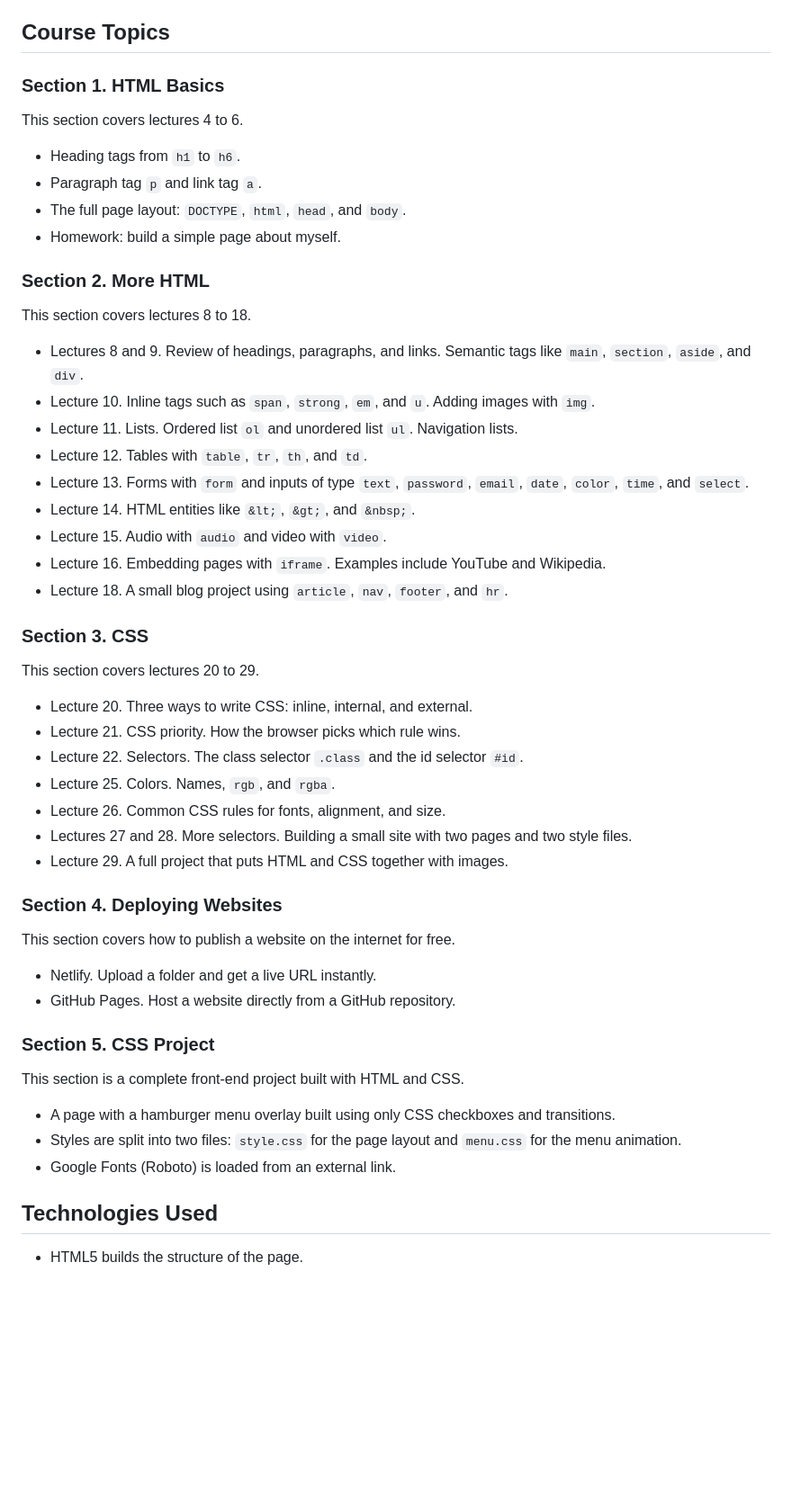
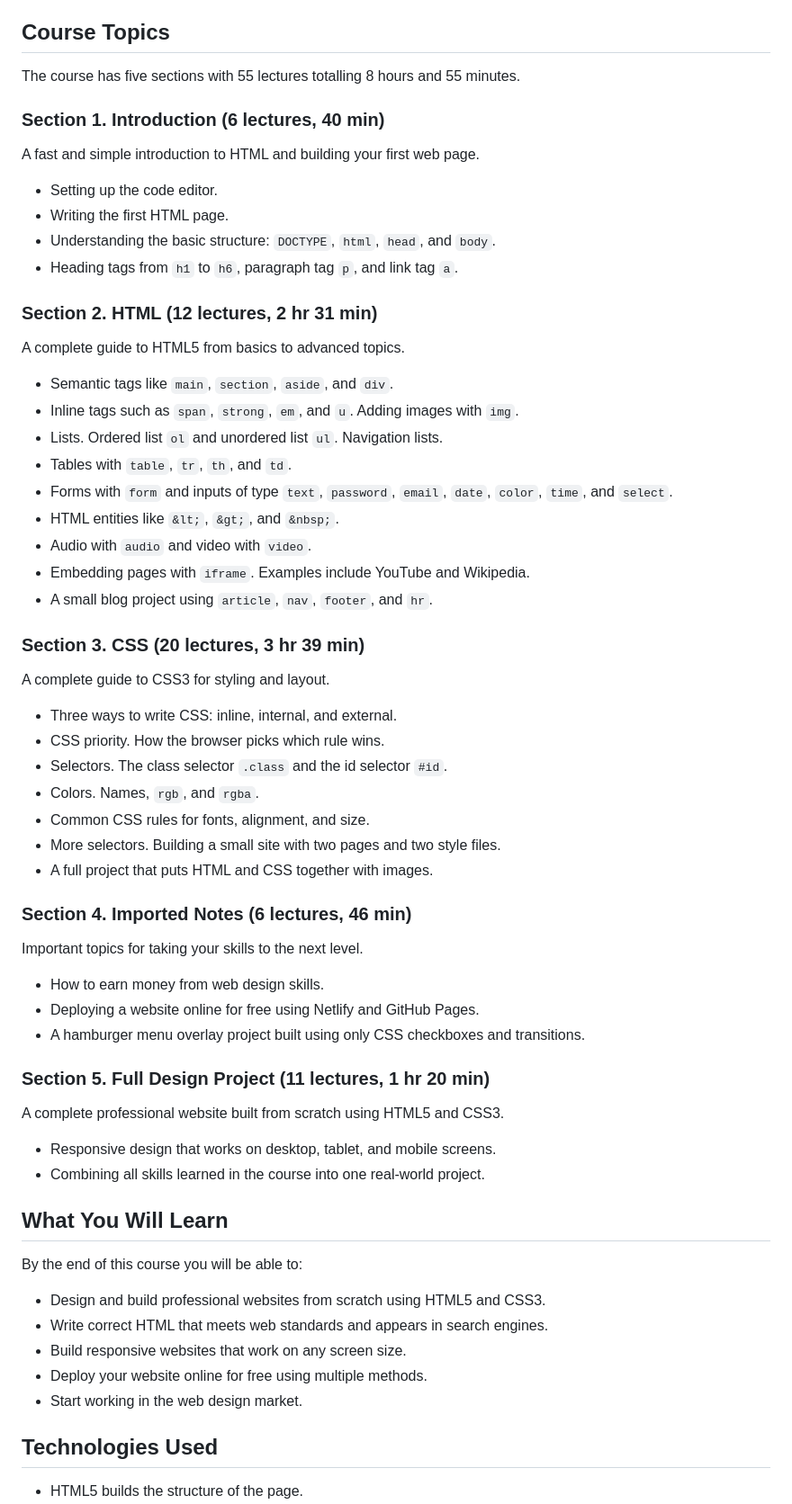
Before and after one commit to mahmoudshaabo1984/ahmed-sami-web-course, a Markdown page: README.md, the part around one of its changes. Shown at 90% size. Rendered like a GitHub page; blank space fills up the shorter version.

Commit message:
Update README with correct YouTube link, Udemy course info, and full section details
Co-authored-by: Cursor <cursoragent@cursor.com>

```diff
--- a/README.md
+++ b/README.md
@@ -30,55 +36,67 @@ Inside each folder there are sections matching the course structure.
 
 ## Course Topics
 
-### Section 1. HTML Basics
+The course has five sections with 55 lectures totalling 8 hours and 55 minutes.
 
-This section covers lectures 4 to 6.
+### Section 1. Introduction (6 lectures, 40 min)
 
-- Heading tags from `h1` to `h6`.
-- Paragraph tag `p` and link tag `a`.
-- The full page layout: `DOCTYPE`, `html`, `head`, and `body`.
-- Homework: build a simple page about myself.
+A fast and simple introduction to HTML and building your first web page.
 
-### Section 2. More HTML
+- Setting up the code editor.
+- Writing the first HTML page.
+- Understanding the basic structure: `DOCTYPE`, `html`, `head`, and `body`.
+- Heading tags from `h1` to `h6`, paragraph tag `p`, and link tag `a`.
 
-This section covers lectures 8 to 18.
+### Section 2. HTML (12 lectures, 2 hr 31 min)
 
-- Lectures 8 and 9. Review of headings, paragraphs, and links. Semantic tags like `main`, `section`, `aside`, and `div`.
-- Lecture 10. Inline tags such as `span`, `strong`, `em`, and `u`. Adding images with `img`.
-- Lecture 11. Lists. Ordered list `ol` and unordered list `ul`. Navigation lists.
-- Lecture 12. Tables with `table`, `tr`, `th`, and `td`.
-- Lecture 13. Forms with `form` and inputs of type `text`, `password`, `email`, `date`, `color`, `time`, and `select`.
-- Lecture 14. HTML entities like `&lt;`, `&gt;`, and `&nbsp;`.
-- Lecture 15. Audio with `audio` and video with `video`.
-- Lecture 16. Embedding pages with `iframe`. Examples include YouTube and Wikipedia.
-- Lecture 18. A small blog project using `article`, `nav`, `footer`, and `hr`.
+A complete guide to HTML5 from basics to advanced topics.
 
-### Section 3. CSS
+- Semantic tags like `main`, `section`, `aside`, and `div`.
+- Inline tags such as `span`, `strong`, `em`, and `u`. Adding images with `img`.
+- Lists. Ordered list `ol` and unordered list `ul`. Navigation lists.
+- Tables with `table`, `tr`, `th`, and `td`.
+- Forms with `form` and inputs of type `text`, `password`, `email`, `date`, `color`, `time`, and `select`.
+- HTML entities like `&lt;`, `&gt;`, and `&nbsp;`.
+- Audio with `audio` and video with `video`.
+- Embedding pages with `iframe`. Examples include YouTube and Wikipedia.
+- A small blog project using `article`, `nav`, `footer`, and `hr`.
 
-This section covers lectures 20 to 29.
+### Section 3. CSS (20 lectures, 3 hr 39 min)
 
-- Lecture 20. Three ways to write CSS: inline, internal, and external.
-- Lecture 21. CSS priority. How the browser picks which rule wins.
-- Lecture 22. Selectors. The class selector `.class` and the id selector `#id`.
-- Lecture 25. Colors. Names, `rgb`, and `rgba`.
-- Lecture 26. Common CSS rules for fonts, alignment, and size.
-- Lectures 27 and 28. More selectors. Building a small site with two pages and two style files.
-- Lecture 29. A full project that puts HTML and CSS together with images.
+A complete guide to CSS3 for styling and layout.
 
-### Section 4. Deploying Websites
+- Three ways to write CSS: inline, internal, and external.
+- CSS priority. How the browser picks which rule wins.
+- Selectors. The class selector `.class` and the id selector `#id`.
+- Colors. Names, `rgb`, and `rgba`.
+- Common CSS rules for fonts, alignment, and size.
+- More selectors. Building a small site with two pages and two style files.
+- A full project that puts HTML and CSS together with images.
 
-This section covers how to publish a website on the internet for free.
+### Section 4. Imported Notes (6 lectures, 46 min)
 
-- Netlify. Upload a folder and get a live URL instantly.
-- GitHub Pages. Host a website directly from a GitHub repository.
+Important topics for taking your skills to the next level.
 
-### Section 5. CSS Project
+- How to earn money from web design skills.
+- Deploying a website online for free using Netlify and GitHub Pages.
+- A hamburger menu overlay project built using only CSS checkboxes and transitions.
 
-This section is a complete front-end project built with HTML and CSS.
+### Section 5. Full Design Project (11 lectures, 1 hr 20 min)
 
-- A page with a hamburger menu overlay built using only CSS checkboxes and transitions.
-- Styles are split into two files: `style.css` for the page layout and `menu.css` for the menu animation.
-- Google Fonts (Roboto) is loaded from an external link.
+A complete professional website built from scratch using HTML5 and CSS3.
+
+- Responsive design that works on desktop, tablet, and mobile screens.
+- Combining all skills learned in the course into one real-world project.
+
+## What You Will Learn
+
+By the end of this course you will be able to:
+
+- Design and build professional websites from scratch using HTML5 and CSS3.
+- Write correct HTML that meets web standards and appears in search engines.
+- Build responsive websites that work on any screen size.
+- Deploy your website online for free using multiple methods.
+- Start working in the web design market.
 
 ## Technologies Used
 
```
Also changed, not shown: other parts of README.md (+10 -4 lines).
